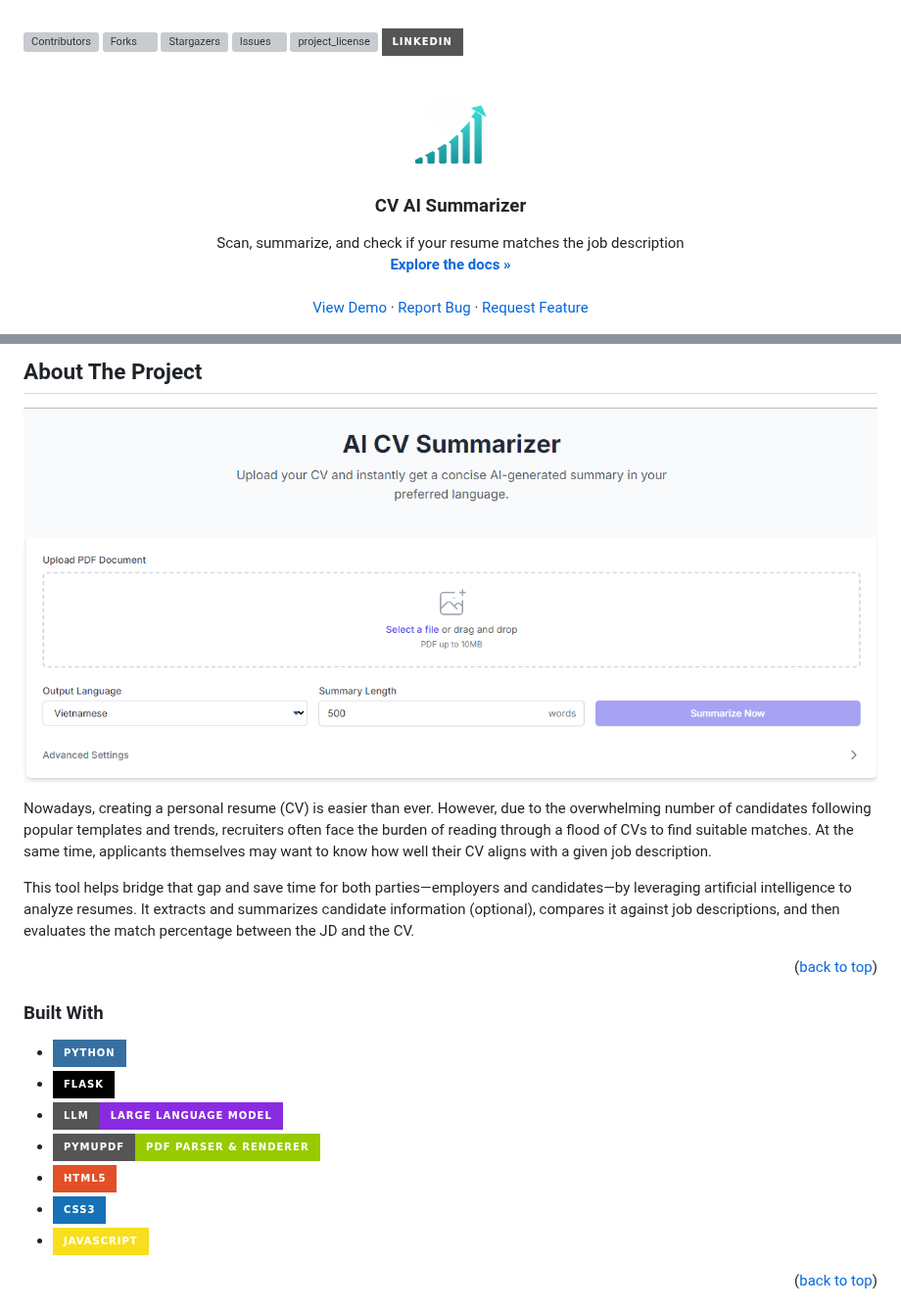
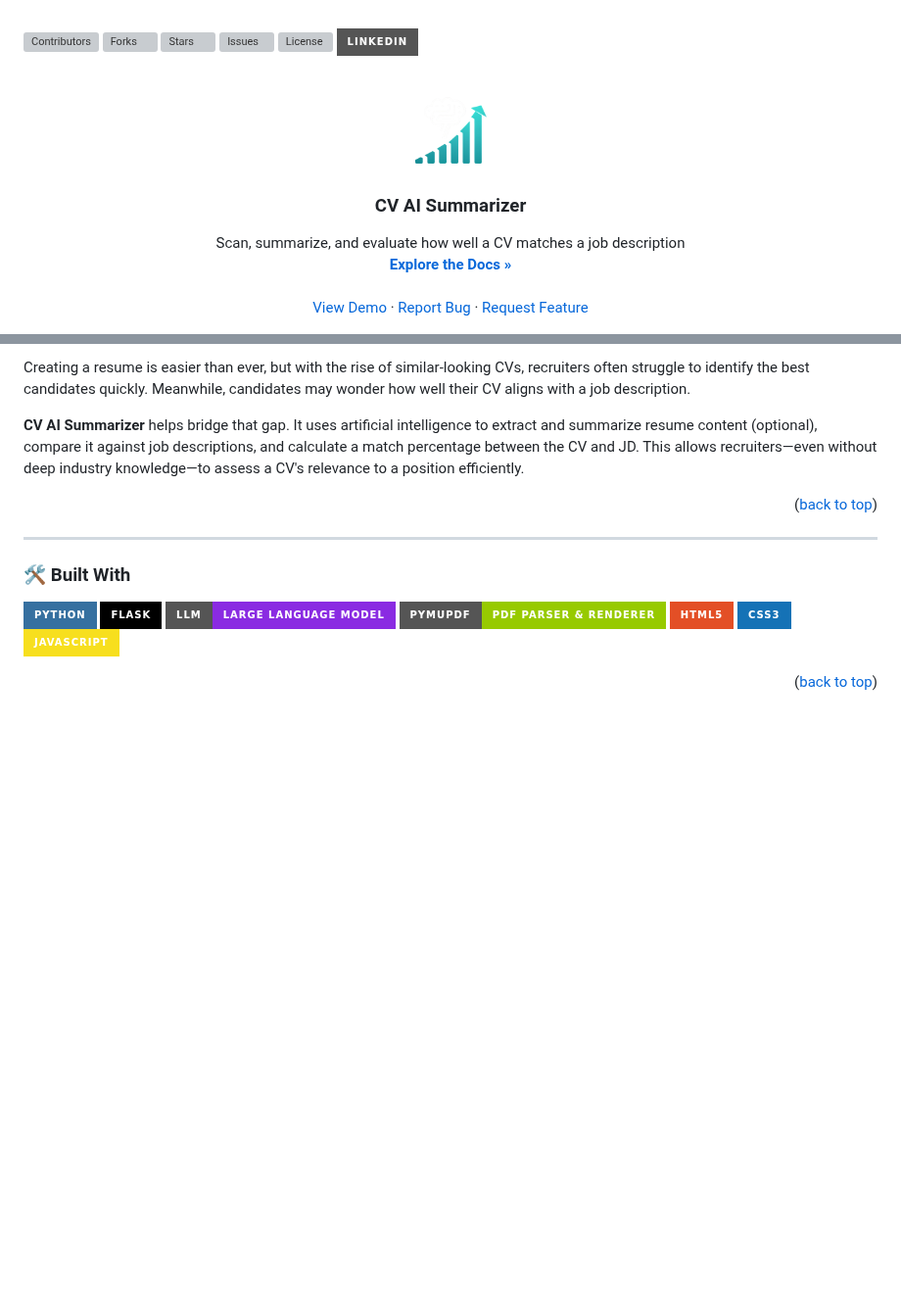
Before and after one commit to Grizmo2610/CVScanner, a Markdown page: README.md, 2 parts joined by grey strips. Shown at 98% size. Drawn GitHub-style; badges without logos; blank space fills up the shorter version; grey boxes are pictures that could not be loaded.

```diff
--- a/README.md
+++ b/README.md
@@ -6,31 +5,30 @@
 
 [![Contributors][contributors-shield]][contributors-url]
 [![Forks][forks-shield]][forks-url]
-[![Stargazers][stars-shield]][stars-url]
+[![Stars][stars-shield]][stars-url]
 [![Issues][issues-shield]][issues-url]
-[![project\_license][license-shield]][license-url]
+[![License][license-shield]][license-url]
 [![LinkedIn][linkedin-shield]][linkedin-url]
 
 <!-- PROJECT LOGO -->
-
 <br />
 <div align="center">
   <a href="https://github.com/Grizmo2610/CVScanner">
     <img src="static/images/Logo.png" alt="Logo" width="80" height="80">
   </a>
 
-<h3 align="center">CV AI Summarizer</h3>
+  <h3 align="center">CV AI Summarizer</h3>
 
   <p align="center">
-    Scan, summarize, and check if your resume matches the job description
+    Scan, summarize, and evaluate how well a CV matches a job description
     <br />
-    <a href="https://github.com/Grizmo2610/CVScanner"><strong>Explore the docs »</strong></a>
+    <a href="https://github.com/Grizmo2610/CVScanner"><strong>Explore the Docs »</strong></a>
     <br />
     <br />
     <a href="https://cv-ai-summarizer.onrender.com/">View Demo</a>
-    &middot;
+    ·
     <a href="https://github.com/Grizmo2610/CVScanner/issues/new?labels=bug&template=bug-report---.md">Report Bug</a>
-    &middot;
+    ·
     <a href="https://github.com/Grizmo2610/CVScanner/issues/new?labels=enhancement&template=feature-request---.md">Request Feature</a>
   </p>
 </div>
@@ -66,23 +41,21 @@
 
-## About The Project
+Creating a resume is easier than ever, but with the rise of similar-looking CVs, recruiters often struggle to identify the best candidates quickly. Meanwhile, candidates may wonder how well their CV aligns with a job description.
 
-![Product-Screenshot](static/images/product-screenshot.png)
-
-Nowadays, creating a personal resume (CV) is easier than ever. However, due to the overwhelming number of candidates following popular templates and trends, recruiters often face the burden of reading through a flood of CVs to find suitable matches. At the same time, applicants themselves may want to know how well their CV aligns with a given job description.
-
-This tool helps bridge that gap and save time for both parties—employers and candidates—by leveraging artificial intelligence to analyze resumes. It extracts and summarizes candidate information (optional), compares it against job descriptions, and then evaluates the match percentage between the JD and the CV.
+**CV AI Summarizer** helps bridge that gap. It uses artificial intelligence to extract and summarize resume content (optional), compare it against job descriptions, and calculate a match percentage between the CV and JD. This allows recruiters—even without deep industry knowledge—to assess a CV's relevance to a position efficiently.
 
 <p align="right">(<a href="#readme-top">back to top</a>)</p>
 
-### Built With
+---
 
-* [![Python](https://img.shields.io/badge/Python-3670A0?style=for-the-badge\&logo=python\&logoColor=ffdd54)](https://www.python.org/)
-* [![Flask](https://img.shields.io/badge/Flask-000000?style=for-the-badge\&logo=flask\&logoColor=white)](https://flask.palletsprojects.com/)
-* [![LLM](https://img.shields.io/badge/LLM-Large%20Language%20Model-blueviolet?style=for-the-badge)](https://en.wikipedia.org/wiki/Large_language_model)
-* [![PyMuPDF](https://img.shields.io/badge/PyMuPDF-PDF%20Parser%20%26%20Renderer-green?style=for-the-badge)](https://pymupdf.readthedocs.io/)
-* [![HTML5](https://img.shields.io/badge/HTML5-E34F26?style=for-the-badge\&logo=html5\&logoColor=white)](https://developer.mozilla.org/en-US/docs/Web/HTML)
-* [![CSS3](https://img.shields.io/badge/CSS3-1572B6?style=for-the-badge\&logo=css3\&logoColor=white)](https://developer.mozilla.org/en-US/docs/Web/CSS)
-* [![JavaScript](https://img.shields.io/badge/JavaScript-F7DF1E?style=for-the-badge\&logo=javascript\&logoColor=black)](https://developer.mozilla.org/en-US/docs/Web/JavaScript)
+### 🛠️ Built With
+
+[![Python](https://img.shields.io/badge/Python-3670A0?style=for-the-badge&logo=python&logoColor=ffdd54)](https://www.python.org/)
+[![Flask](https://img.shields.io/badge/Flask-000000?style=for-the-badge&logo=flask&logoColor=white)](https://flask.palletsprojects.com/)
+[![LLM](https://img.shields.io/badge/LLM-Large%20Language%20Model-blueviolet?style=for-the-badge)](https://en.wikipedia.org/wiki/Large_language_model)
+[![PyMuPDF](https://img.shields.io/badge/PyMuPDF-PDF%20Parser%20%26%20Renderer-green?style=for-the-badge)](https://pymupdf.readthedocs.io/)
+[![HTML5](https://img.shields.io/badge/HTML5-E34F26?style=for-the-badge&logo=html5&logoColor=white)](https://developer.mozilla.org/en-US/docs/Web/HTML)
+[![CSS3](https://img.shields.io/badge/CSS3-1572B6?style=for-the-badge&logo=css3&logoColor=white)](https://developer.mozilla.org/en-US/docs/Web/CSS)
+[![JavaScript](https://img.shields.io/badge/JavaScript-F7DF1E?style=for-the-badge&logo=javascript&logoColor=black)](https://developer.mozilla.org/en-US/docs/Web/JavaScript)
 
 <p align="right">(<a href="#readme-top">back to top</a>)</p>
 
```
Also changed, not shown: other parts of README.md (+64 -136 lines).
